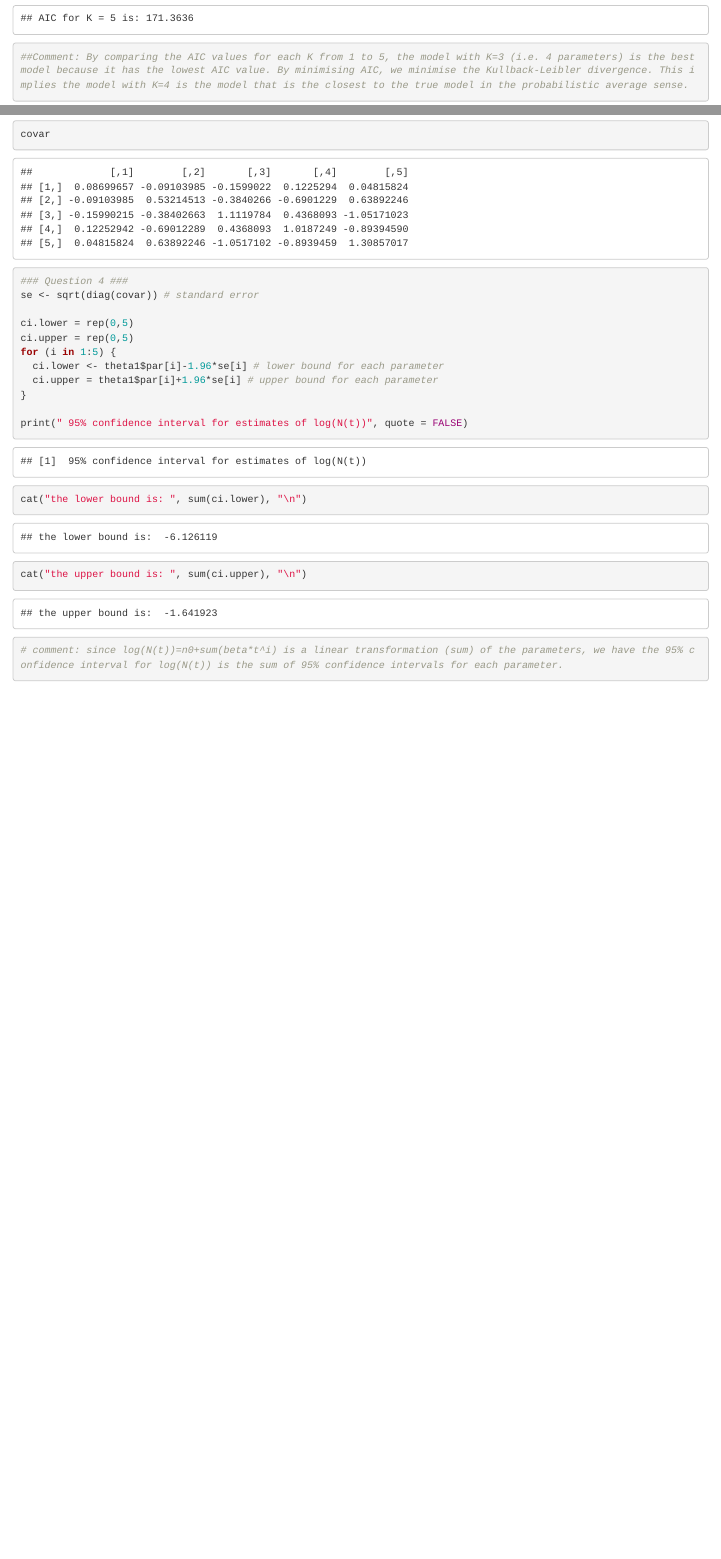
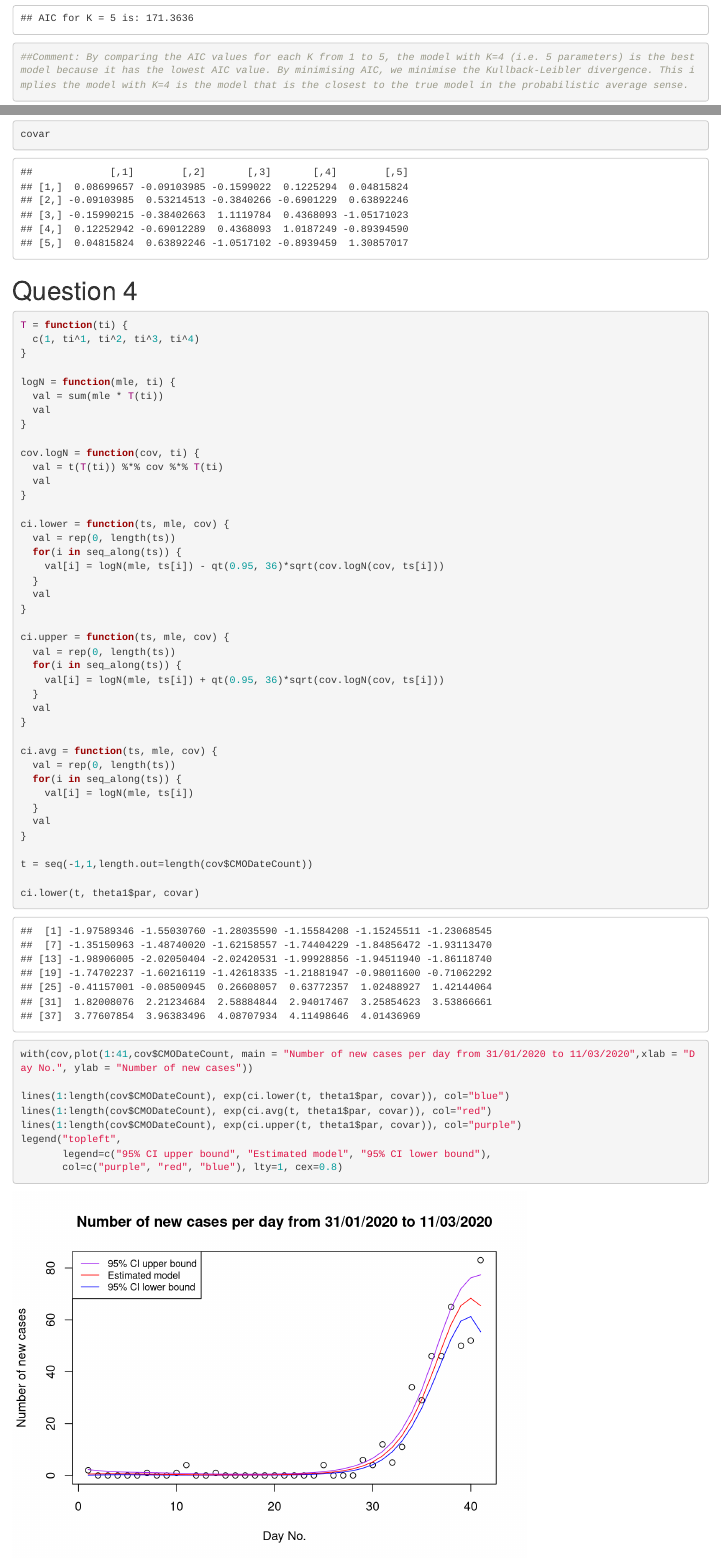
Before and after one commit to Raell/Inference-Practical, an R Markdown document (coursework.Rmd): the page in a window 1100 px wide, from 4020 px down, and a second part further down, joined at a grey line. Rendered offline with R 4.5, knitr and Pandoc, with nearby package versions.

Commit message:
Updated better bound for Q4

````diff
--- a/coursework.Rmd
+++ b/coursework.Rmd
@@ -71,7 +71,7 @@ for (K in 1:5) {
   cat("AIC for K =", K, "is:", aic, "\n")
 }
 
-##Comment: By comparing the AIC values for each K from 1 to 5, the model with K=3 (i.e. 4 parameters) is the best model because it has the lowest AIC value. By minimising AIC, we minimise the Kullback-Leibler divergence. This implies the model with K=4 is the model that is the closest to the true model in the probabilistic average sense.
+##Comment: By comparing the AIC values for each K from 1 to 5, the model with K=4 (i.e. 5 parameters) is the best model because it has the lowest AIC value. By minimising AIC, we minimise the Kullback-Leibler divergence. This implies the model with K=4 is the model that is the closest to the true model in the probabilistic average sense.
 ```
 
 
@@ -115,21 +115,57 @@ covar
 ```
 
 
+# Question 4
 ```{r}
-### Question 4 ###
-se <- sqrt(diag(covar)) # standard error
-
-ci.lower = rep(0,5)
-ci.upper = rep(0,5)
-for (i in 1:5) {
-  ci.lower <- theta1$par[i]-1.96*se[i] # lower bound for each parameter
-  ci.upper = theta1$par[i]+1.96*se[i] # upper bound for each parameter
+T = function(ti) {
+  c(1, ti^1, ti^2, ti^3, ti^4)
 }
 
-print(" 95% confidence interval for estimates of log(N(t))", quote = FALSE)
-cat("the lower bound is: ", sum(ci.lower), "\n")
-cat("the upper bound is: ", sum(ci.upper), "\n")
+logN = function(mle, ti) {
+  val = sum(mle * T(ti))
+  val
+}
 
-# comment: since log(N(t))=n0+sum(beta*t^i) is a linear transformation (sum) of the parameters, we have the 95% confidence interval for log(N(t)) is the sum of 95% confidence intervals for each parameter.
+cov.logN = function(cov, ti) {
+  val = t(T(ti)) %*% cov %*% T(ti)
+  val
+}
 
+ci.lower = function(ts, mle, cov) {
+  val = rep(0, length(ts))
+  for(i in seq_along(ts)) {
+    val[i] = logN(mle, ts[i]) - qt(0.95, 36)*sqrt(cov.logN(cov, ts[i]))
+  }
+  val
+}
+
+ci.upper = function(ts, mle, cov) {
+  val = rep(0, length(ts))
+  for(i in seq_along(ts)) {
+    val[i] = logN(mle, ts[i]) + qt(0.95, 36)*sqrt(cov.logN(cov, ts[i]))
+  }
+  val
+}
+
+ci.avg = function(ts, mle, cov) {
+  val = rep(0, length(ts))
+  for(i in seq_along(ts)) {
+    val[i] = logN(mle, ts[i])
+  }
+  val
+}
+
+t = seq(-1,1,length.out=length(cov$CMODateCount))
+
+ci.lower(t, theta1$par, covar)
+
+
+with(cov,plot(1:41,cov$CMODateCount, main = "Number of new cases per day from 31/01/2020 to 11/03/2020",xlab = "Day No.", ylab = "Number of new cases"))
+
+lines(1:length(cov$CMODateCount), exp(ci.lower(t, theta1$par, covar)), col="blue")
+lines(1:length(cov$CMODateCount), exp(ci.avg(t, theta1$par, covar)), col="red")
+lines(1:length(cov$CMODateCount), exp(ci.upper(t, theta1$par, covar)), col="purple")
+legend("topleft",
+       legend=c("95% CI upper bound", "Estimated model", "95% CI lower bound"),
+       col=c("purple", "red", "blue"), lty=1, cex=0.8)
 ```
````
